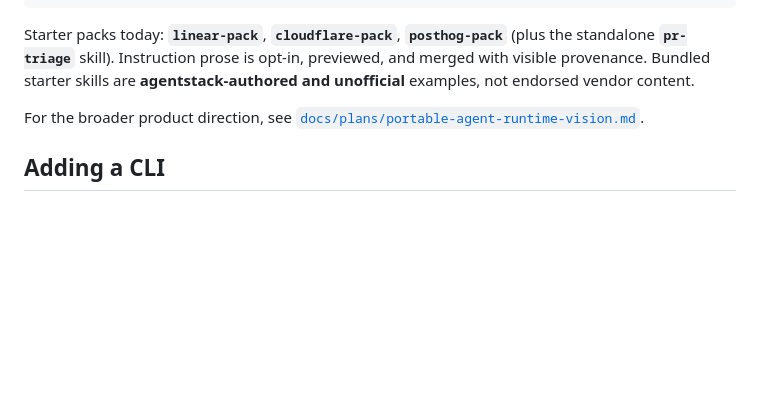
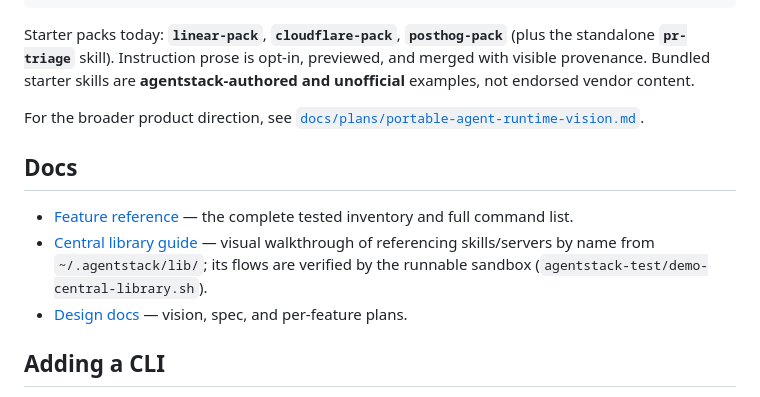
Before and after one commit to Tarekkharsa/agentstack, a Markdown page: README.md, the part around the change. GitHub-like rendering; blank space fills up the shorter version.

```diff
--- a/README.md
+++ b/README.md
@@ -311,6 +311,15 @@ previewed, and merged with visible provenance. Bundled starter skills are
 For the broader product direction, see
 [`docs/plans/portable-agent-runtime-vision.md`](docs/plans/portable-agent-runtime-vision.md).
 
+## Docs
+
+- [Feature reference](docs/reference.md) — the complete tested inventory and
+  full command list.
+- [Central library guide](docs/central-library-guide.html) — visual walkthrough
+  of referencing skills/servers by name from `~/.agentstack/lib/`; its flows are
+  verified by the runnable sandbox (`agentstack-test/demo-central-library.sh`).
+- [Design docs](docs/plans/) — vision, spec, and per-feature plans.
+
 ## Adding a CLI
 
 Supporting a new CLI is one YAML descriptor — see `adapters/codex.yaml`. Drop
```
Also changed, not shown: docs/index.md (added, +22 -0 lines).
